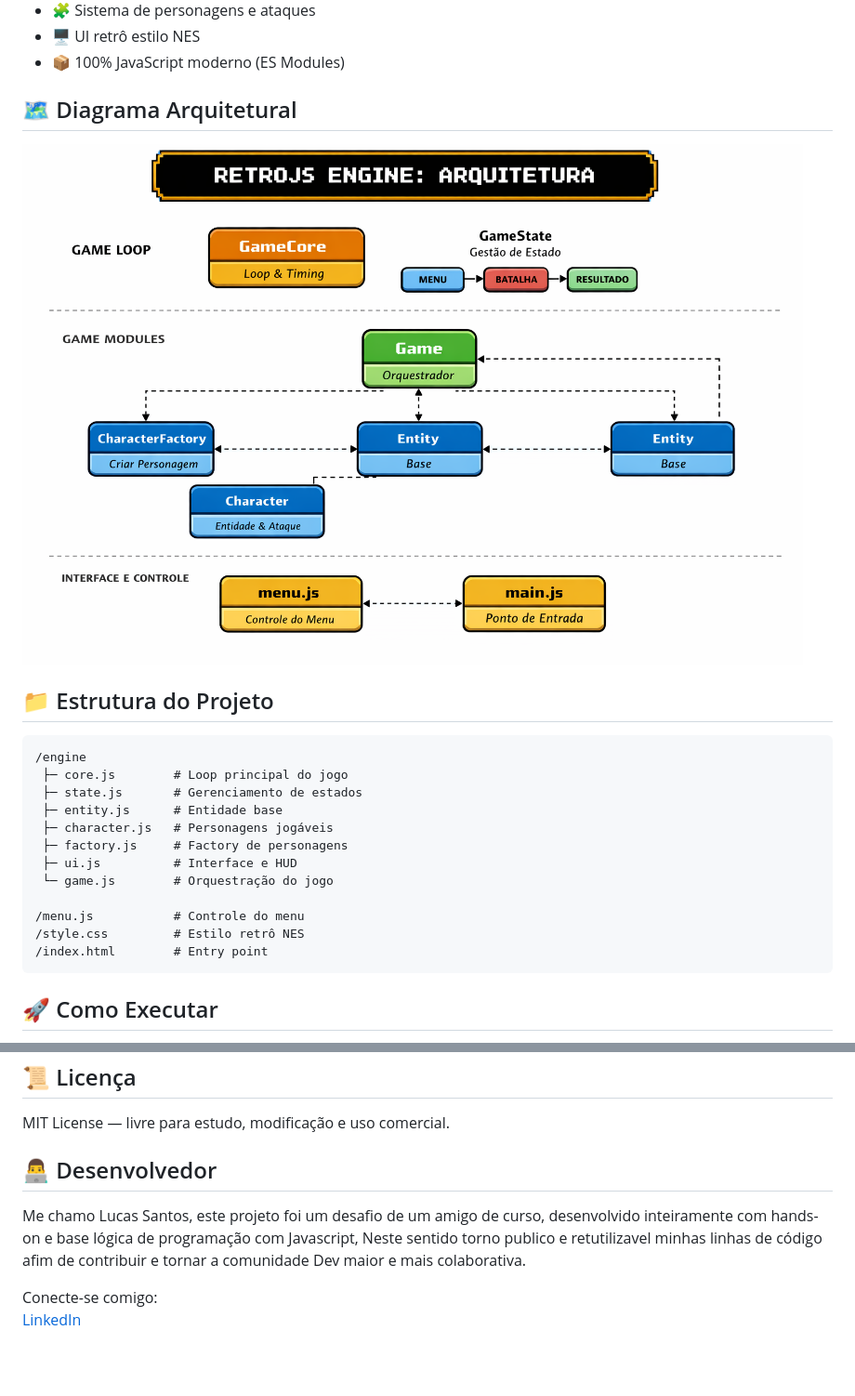
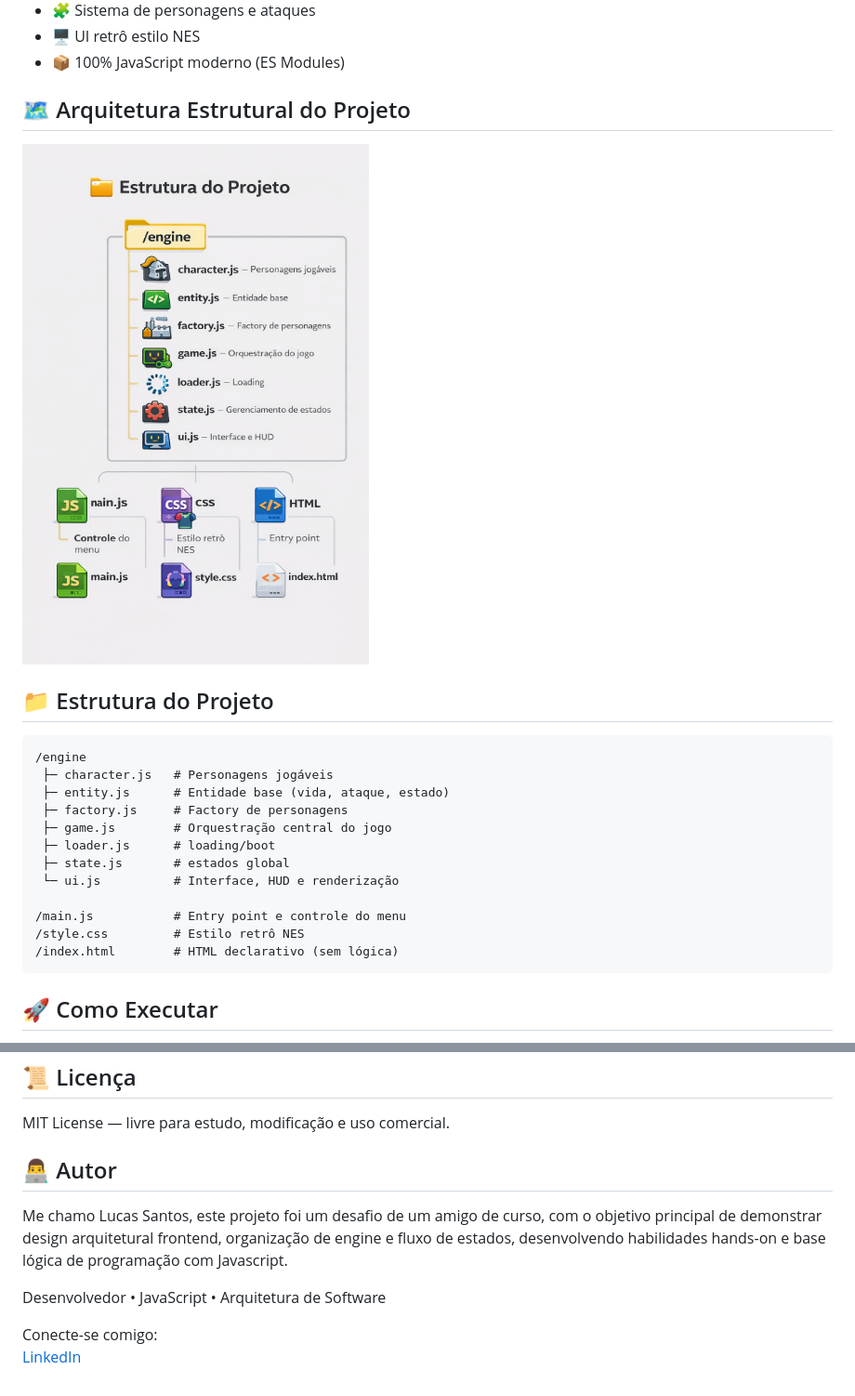
Before and after one commit to lucas-glsantos/miniGameJS, a Markdown page: readme.md, 2 parts joined by grey strips. Shown: that part at 93% size. Rendered like a GitHub page; pictures changed too: img/DiagramaRetroEngine0.png (deleted), img/EstruturaProjeto.png (added); blank space fills up the shorter version.

Commit message:
fix: atualização do projeto

````diff
--- a/readme.md
+++ b/readme.md
@@ -14,25 +14,25 @@ A RetroJS Engine foi projetada para rodar **100% no navegador**, sem dependênci
 - 📦 100% JavaScript moderno (ES Modules)
 
 
-## 🗺️ Diagrama Arquitetural
+## 🗺️ Arquitetura Estrutural do Projeto
 
-![](img/DiagramaRetroEngine0.png)
+![](img/EstruturaProjeto.png)
 
 ## 📁 Estrutura do Projeto
 
 ```
 /engine
- ├─ core.js        # Loop principal do jogo
- ├─ state.js       # Gerenciamento de estados
- ├─ entity.js      # Entidade base
  ├─ character.js   # Personagens jogáveis
+ ├─ entity.js      # Entidade base (vida, ataque, estado)
  ├─ factory.js     # Factory de personagens
- ├─ ui.js          # Interface e HUD
- └─ game.js        # Orquestração do jogo
+ ├─ game.js        # Orquestração central do jogo
+ ├─ loader.js      # loading/boot
+ ├─ state.js       # estados global
+ └─ ui.js          # Interface, HUD e renderização
 
-/menu.js           # Controle do menu
+/main.js           # Entry point e controle do menu
 /style.css         # Estilo retrô NES
-/index.html        # Entry point
+/index.html        # HTML declarativo (sem lógica)
 ```
 
 
@@ -85,9 +85,11 @@ http://localhost:3000
 
 MIT License — livre para estudo, modificação e uso comercial.
 
-## 👨‍💻 Desenvolvedor
+## 👨‍💻 Autor
 
-Me chamo Lucas Santos, este projeto foi um desafio de um amigo de curso, desenvolvido inteiramente com hands-on e base lógica de programação com Javascript, Neste sentido torno publico e retutilizavel minhas linhas de código afim de contribuir e tornar a comunidade Dev maior e mais colaborativa.
+Me chamo Lucas Santos, este projeto foi um desafio de um amigo de curso, com o objetivo principal de demonstrar design arquitetural frontend, organização de engine e fluxo de estados, desenvolvendo habilidades hands-on e base lógica de programação com Javascript.
+
+Desenvolvedor • JavaScript • Arquitetura de Software
 
 Conecte-se comigo:
 [LinkedIn](https://www.linkedin.com/in/lucasglsantos/)
````
Also changed, not shown: other parts of readme.md (+3 -3 lines), 11 other files.
